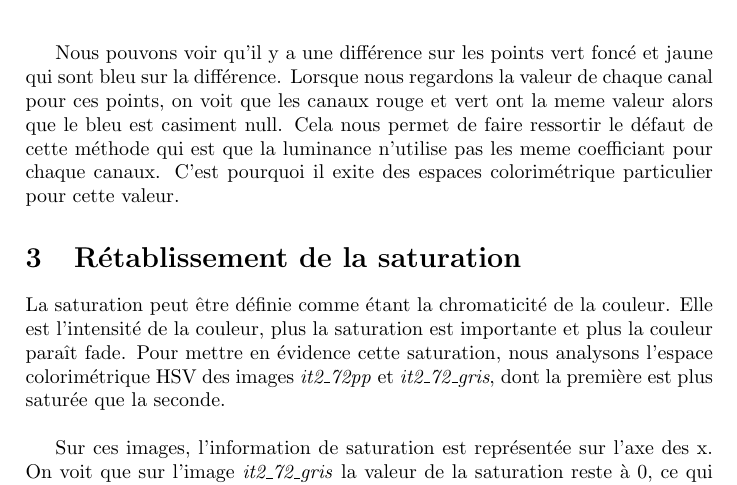
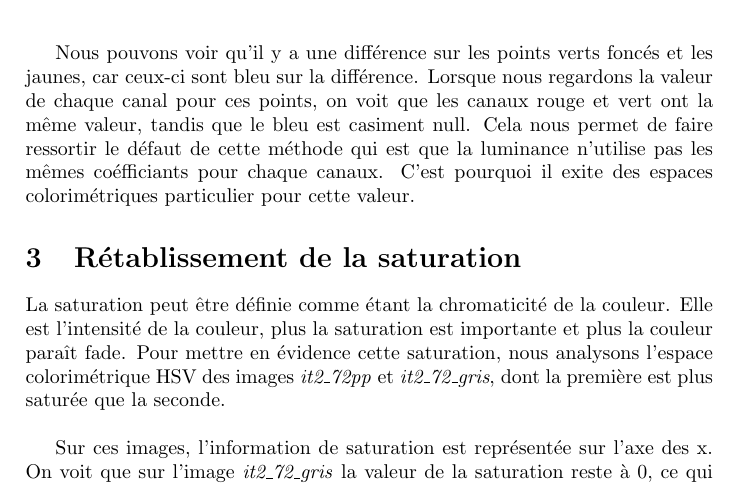
Before and after one commit to agoryu/VisA, a LaTeX document (TP1_image_couleur_2012/rapport/rapport.tex): part of page 2 of 9, cut so that both start at the same text. Compiled offline with pdfLaTeX.

Commit message:
correction orthographe

```diff
--- a/TP1_image_couleur_2012/rapport/rapport.tex
+++ b/TP1_image_couleur_2012/rapport/rapport.tex
@@ -104,7 +104,7 @@ Lorsque nous effectuons la différence entre l'image original et l'image transfo
  \end{center}
 \end{figure}
 
-Nous pouvons voir qu'il y a une différence sur les points vert foncé et jaune qui sont bleu sur la différence. Lorsque nous regardons la valeur de chaque canal pour ces points, on voit que les canaux rouge et vert ont la meme valeur alors que le bleu est casiment null. Cela nous permet de faire ressortir le défaut de cette méthode qui est que la luminance n'utilise pas les meme coefficiant pour chaque canaux. C'est pourquoi il exite des espaces colorimétrique particulier pour cette valeur.
+Nous pouvons voir qu'il y a une différence sur les points verts foncés et les jaunes, car ceux-ci sont bleu sur la différence. Lorsque nous regardons la valeur de chaque canal pour ces points, on voit que les canaux rouge et vert ont la même valeur, tandis que le bleu est casiment null. Cela nous permet de faire ressortir le défaut de cette méthode qui est que la luminance n'utilise pas les mêmes coéfficiants pour chaque canaux. C'est pourquoi il exite des espaces colorimétriques particulier pour cette valeur.
 
 \section{Rétablissement de la saturation}
 La saturation peut être définie comme étant la chromaticité de la couleur. Elle est l'intensité de la couleur, plus
```
Also changed, not shown: TP1_image_couleur_2012/rapport/rapport.tex (2 more changed lines).
